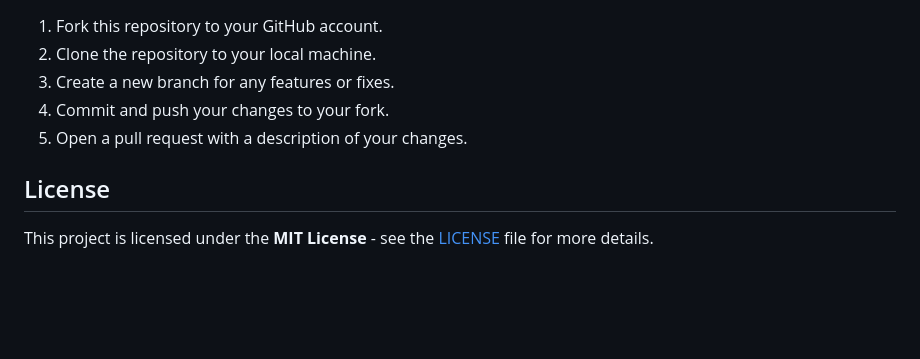
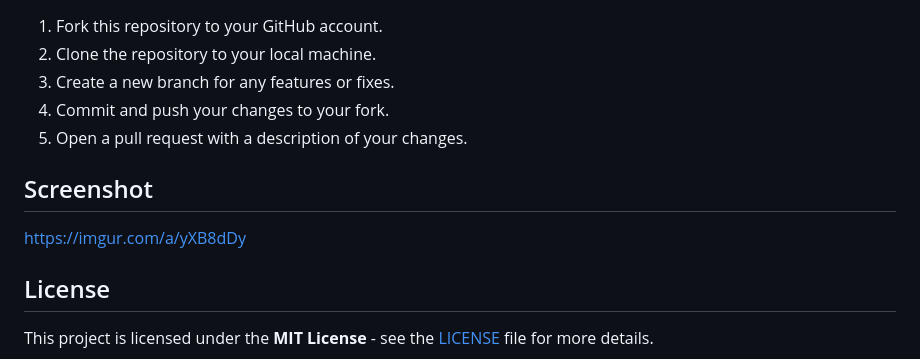
Before and after one commit to Landry-kayoyo/site-node, a Markdown page: README.md, the part around the change. Rendered like a GitHub page; blank space fills up the shorter version.

Commit message:
Screenshot Added

```diff
--- a/README.md
+++ b/README.md
@@ -81,6 +81,10 @@ To set up the project locally:
 4. Commit and push your changes to your fork.
 5. Open a pull request with a description of your changes.
 
+## Screenshot
+
+https://imgur.com/a/yXB8dDy
+
 ## License
 
 This project is licensed under the **MIT License** - see the [LICENSE](LICENSE) file for more details.
```
